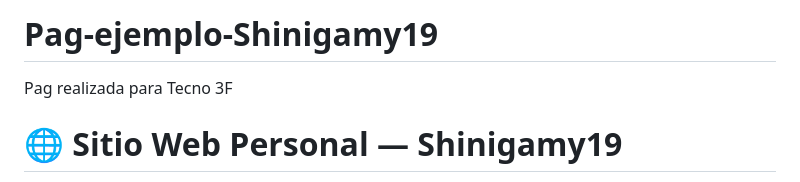
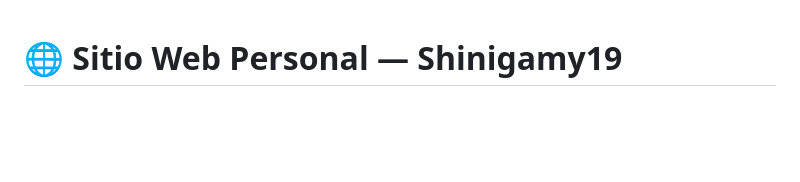
Before and after one commit to Shinigamy19/Pag-ejemplo-Shinigamy19, a Markdown page: README.md, the part around the change. GitHub-like rendering; blank space fills up the shorter version.

Commit message:
Corrección de readme

```diff
--- a/README.md
+++ b/README.md
@@ -1,6 +1,3 @@
-# Pag-ejemplo-Shinigamy19
-Pag realizada para Tecno 3F
-
 # 🌐 Sitio Web Personal — Shinigamy19
 
 Bienvenido/a a mi sitio web personal. Esta página fue diseñada desde cero usando **HTML y CSS** puro, reflejando mi identidad como **creador de contenido**, **diseñador multimedia** y **artista digital**.
```
